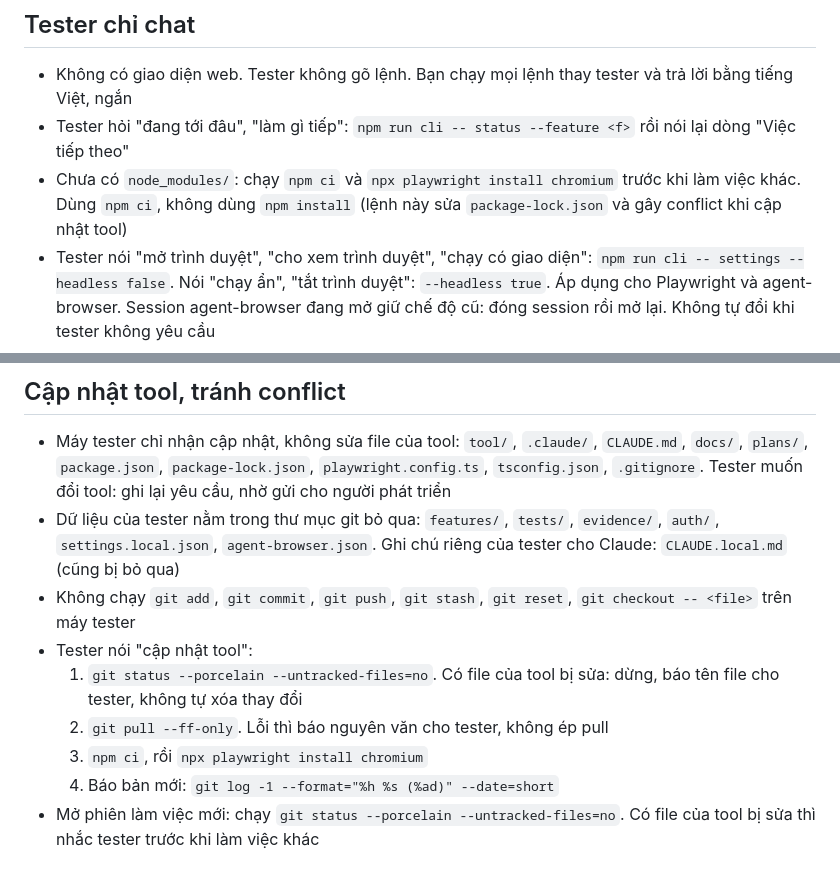
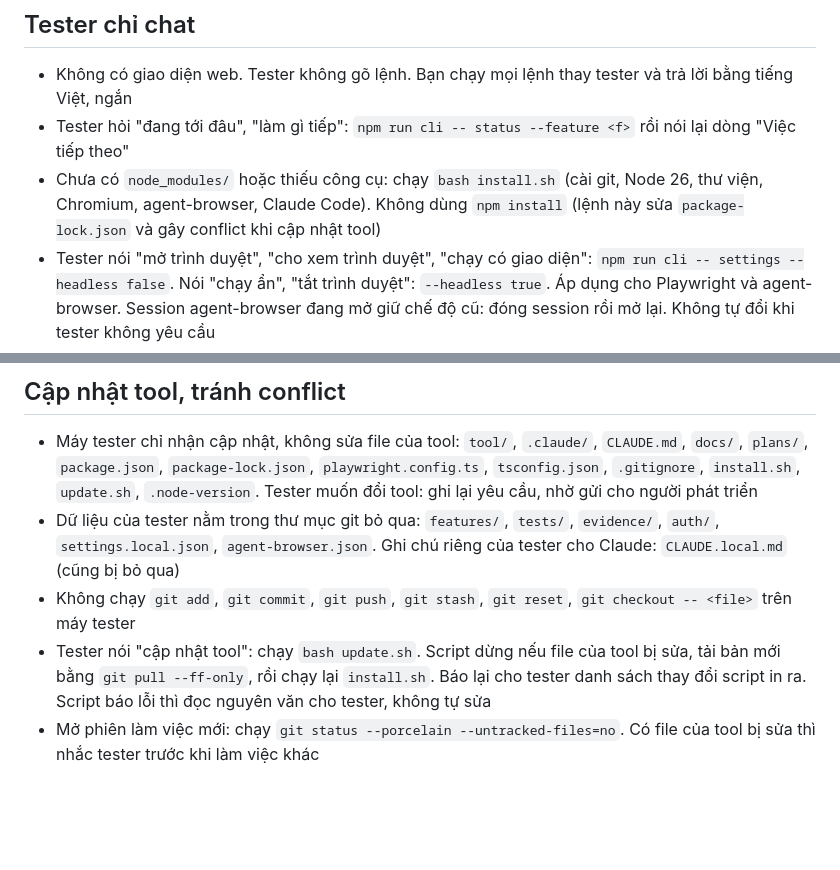
Before and after one commit to tungnguyentu/autotest, a Markdown page: CLAUDE.md, 2 parts joined by grey strips. Drawn GitHub-style; blank space fills up the shorter version.

```diff
--- a/CLAUDE.md
+++ b/CLAUDE.md
@@ -8,7 +8,7 @@
 ## Tester chỉ chat
 - Không có giao diện web. Tester không gõ lệnh. Bạn chạy mọi lệnh thay tester và trả lời bằng tiếng Việt, ngắn
 - Tester hỏi "đang tới đâu", "làm gì tiếp": `npm run cli -- status --feature <f>` rồi nói lại dòng "Việc tiếp theo"
-- Chưa có `node_modules/`: chạy `npm ci` và `npx playwright install chromium` trước khi làm việc khác. Dùng `npm ci`, không dùng `npm install` (lệnh này sửa `package-lock.json` và gây conflict khi cập nhật tool)
+- Chưa có `node_modules/` hoặc thiếu công cụ: chạy `bash install.sh` (cài git, Node 26, thư viện, Chromium, agent-browser, Claude Code). Không dùng `npm install` (lệnh này sửa `package-lock.json` và gây conflict khi cập nhật tool)
 - Tester nói "mở trình duyệt", "cho xem trình duyệt", "chạy có giao diện": `npm run cli -- settings --headless false`.
   Nói "chạy ẩn", "tắt trình duyệt": `--headless true`. Áp dụng cho Playwright và agent-browser. Session agent-browser
   đang mở giữ chế độ cũ: đóng session rồi mở lại. Không tự đổi khi tester không yêu cầu
@@ -24,15 +24,12 @@
 
 ## Cập nhật tool, tránh conflict
 - Máy tester chỉ nhận cập nhật, không sửa file của tool: `tool/`, `.claude/`, `CLAUDE.md`, `docs/`, `plans/`, `package.json`,
-  `package-lock.json`, `playwright.config.ts`, `tsconfig.json`, `.gitignore`. Tester muốn đổi tool: ghi lại yêu cầu, nhờ gửi cho người phát triển
+  `package-lock.json`, `playwright.config.ts`, `tsconfig.json`, `.gitignore`, `install.sh`, `update.sh`, `.node-version`. Tester muốn đổi tool: ghi lại yêu cầu, nhờ gửi cho người phát triển
 - Dữ liệu của tester nằm trong thư mục git bỏ qua: `features/`, `tests/`, `evidence/`, `auth/`, `settings.local.json`, `agent-browser.json`.
   Ghi chú riêng của tester cho Claude: `CLAUDE.local.md` (cũng bị bỏ qua)
 - Không chạy `git add`, `git commit`, `git push`, `git stash`, `git reset`, `git checkout -- <file>` trên máy tester
-- Tester nói "cập nhật tool":
-  1. `git status --porcelain --untracked-files=no`. Có file của tool bị sửa: dừng, báo tên file cho tester, không tự xóa thay đổi
-  2. `git pull --ff-only`. Lỗi thì báo nguyên văn cho tester, không ép pull
-  3. `npm ci`, rồi `npx playwright install chromium`
-  4. Báo bản mới: `git log -1 --format="%h %s (%ad)" --date=short`
+- Tester nói "cập nhật tool": chạy `bash update.sh`. Script dừng nếu file của tool bị sửa, tải bản mới bằng `git pull --ff-only`,
+  rồi chạy lại `install.sh`. Báo lại cho tester danh sách thay đổi script in ra. Script báo lỗi thì đọc nguyên văn cho tester, không tự sửa
 - Mở phiên làm việc mới: chạy `git status --porcelain --untracked-files=no`. Có file của tool bị sửa thì nhắc tester trước khi làm việc khác
 
 ## Quyết định của tester qua chat
```
Also changed, not shown: docs/README.md (+4 -5 lines), docs/tester-guide.md (+10 -8 lines).
